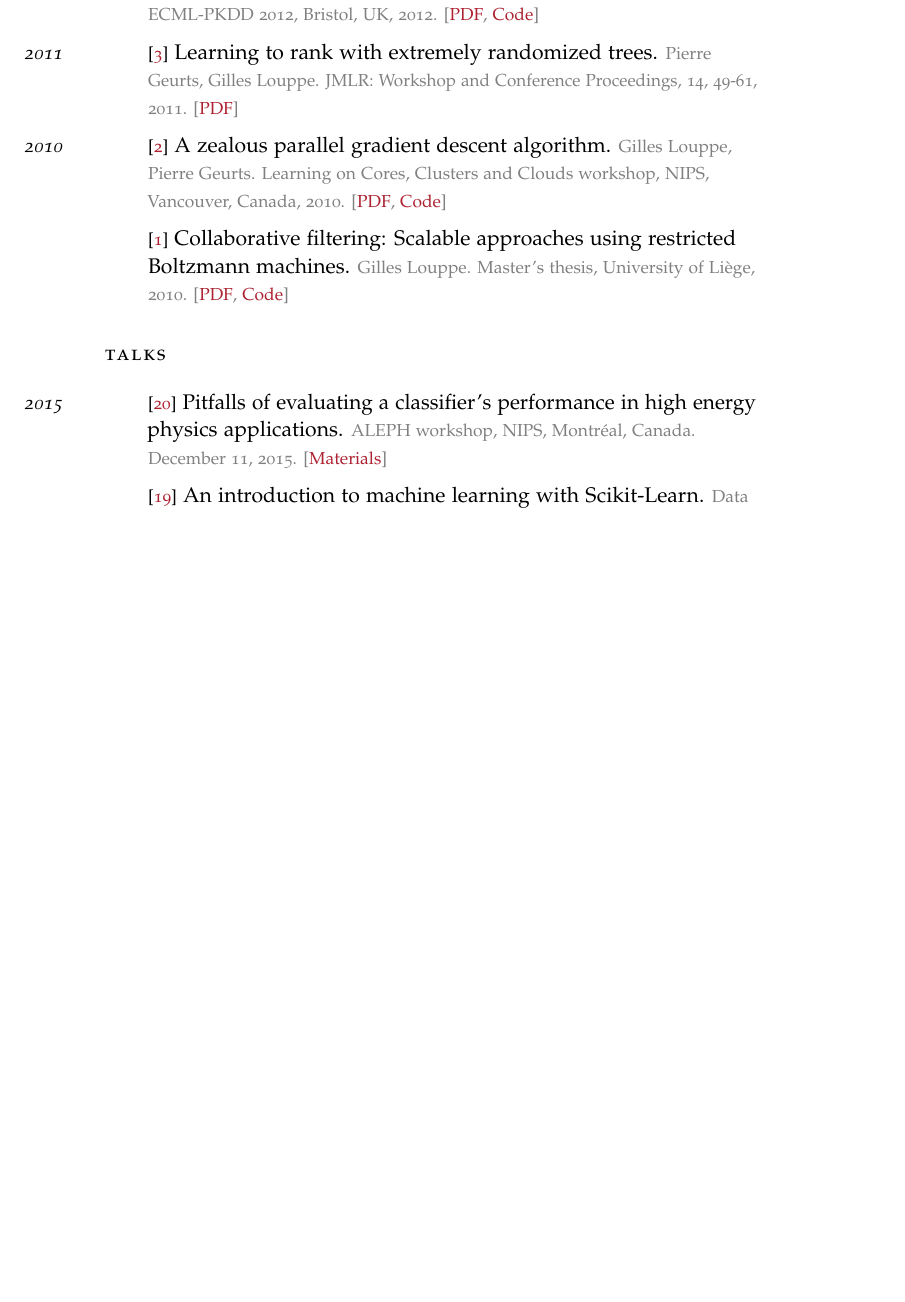
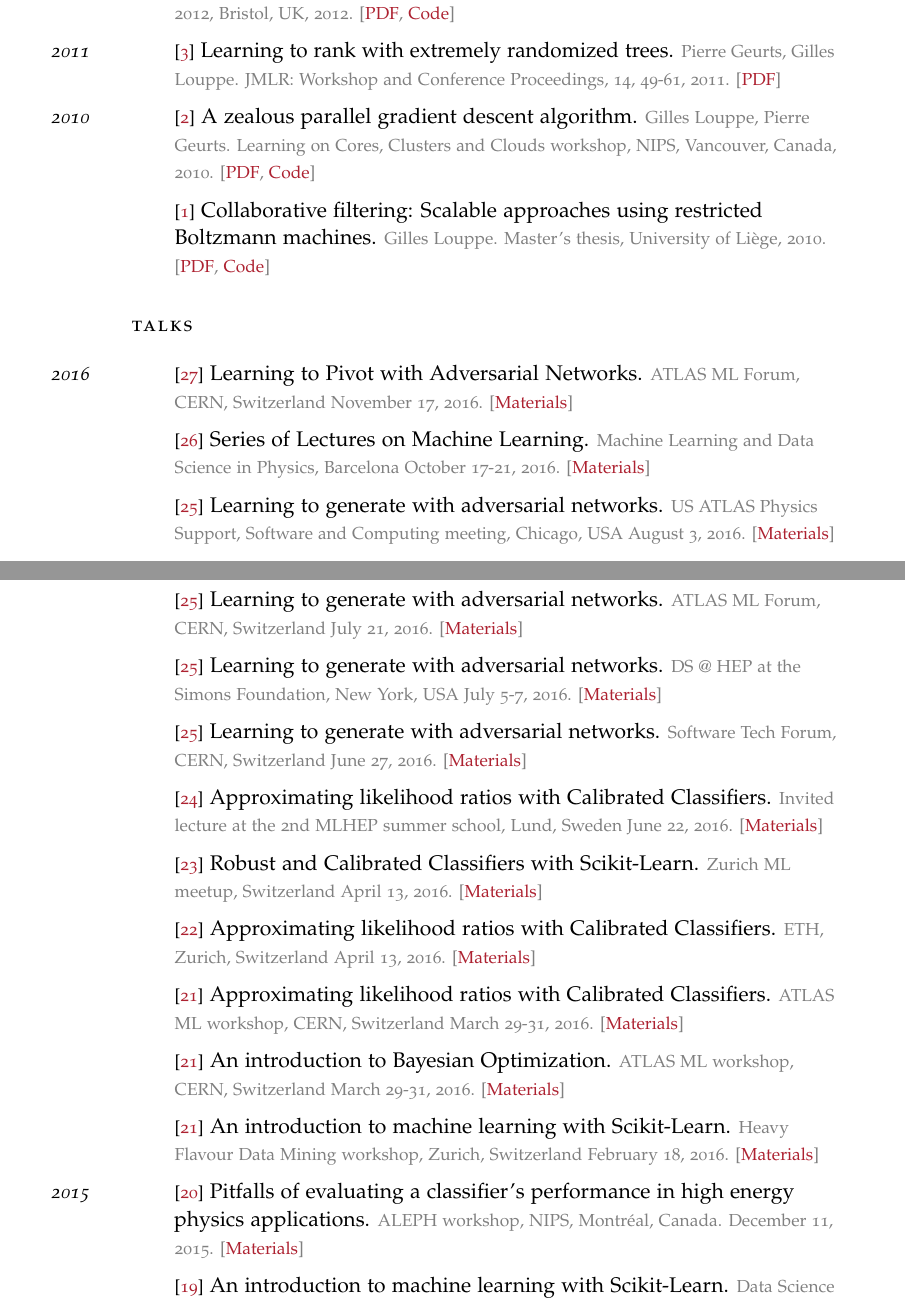
Before and after one commit to glouppe/cv, a LaTeX CV (cv.tex, which reads classicthesis.sty): part of page 3 of 5 before the commit and two parts of pages 3 and 4 of 6 after it, the two joined at a grey line, cut so that both start at the same text, the shorter picture padded with empty space. Compiled offline with pdfLaTeX; a missing font is replaced by an installed copy or a similar font; an older LaTeX class or package is replaced by its successor.

Commit message:
update talks, add students

```diff
--- a/classicthesis.sty
+++ b/classicthesis.sty
@@ -77,7 +77,7 @@
 \DeclareOption{beramono}{\setboolean{@beramono}{true}}
 \DeclareOption{eulermath}{\setboolean{@eulermath}{true}}
 \DeclareOption{parts}{\setboolean{@parts}{true}}
-\DeclareOption{a5paper}{\setboolean{@a5paper}{true}}
+\DeclareOption{a5paper}{\setboolean{@a5paper}{false}}
 \DeclareOption{minionpro}{\setboolean{@minionpro}{true}}
 \DeclareOption{minionprospacing}{\setboolean{@minionprospacing}{true}}
 \DeclareOption{pdfspacing}{\setboolean{@pdfspacing}{true}}
--- a/cv.tex
+++ b/cv.tex
@@ -20,11 +20,15 @@
 
 \documentclass{scrartcl}
 
+
+
 \reversemarginpar
 \newcommand{\MarginText}[1]{\marginpar{\raggedleft\itshape\small#1}}
 
 \usepackage[nochapters]{classicthesis}
 \usepackage[LabelsAligned]{currvita}
+
+\usepackage[a4paper, lmargin=2in, tmargin=1in, bmargin=1.5in, footskip=0.5in]{geometry}
 
 \renewcommand{\cvheadingfont}{\LARGE\color{Maroon}}
 
@@ -238,6 +242,66 @@ Master's thesis, University of Li{\`e}ge, 2010.
 
 \spacedlowsmallcaps{Talks}\vspace{1em}
 
+\NewPublication{2016}{27}{Learning to Pivot with Adversarial Networks.}{%
+ATLAS ML Forum, CERN, Switzerland
+November 17, 2016.
+[\href{https://github.com/glouppe/talk-learning-to-pivot}{Materials}]}
+
+\NewPublication{}{26}{Series of Lectures on Machine Learning.}{%
+Machine Learning and Data Science in Physics, Barcelona
+October 17-21, 2016.
+[\href{https://github.com/iccub-ml/lectures-glouppe}{Materials}]}
+
+\NewPublication{}{25}{Learning to generate with adversarial networks.}{%
+US ATLAS Physics Support, Software and Computing meeting, Chicago, USA
+August 3, 2016.
+[\href{https://indico.cern.ch/event/526308/}{Materials}]}
+
+\NewPublication{}{25}{Learning to generate with adversarial networks.}{%
+ATLAS ML Forum, CERN, Switzerland
+July 21, 2016.
+[\href{https://indico.cern.ch/event/556591/}{Materials}]}
+
+\NewPublication{}{25}{Learning to generate with adversarial networks.}{%
+DS @ HEP at the Simons Foundation, New York, USA
+July 5-7, 2016.
+[\href{https://indico.hep.caltech.edu/indico/conferenceTimeTable.py?confId=102}{Materials}]}
+
+\NewPublication{}{25}{Learning to generate with adversarial networks.}{%
+Software Tech Forum, CERN, Switzerland
+June 27, 2016.
+[\href{https://indico.cern.ch/event/544644/contributions/2210328/attachments/1299201/1938586/slides.pdf}{Materials}]}
+
+\NewPublication{}{24}{Approximating likelihood ratios with Calibrated Classifiers.}{%
+Invited lecture at the 2nd MLHEP summer school, Lund, Sweden
+June 22, 2016.
+[\href{https://github.com/glouppe/talk-approximating-likelihood-ratios-with-classifiers}{Materials}]}
+
+\NewPublication{}{23}{Robust and Calibrated Classifiers with Scikit-Learn.}{%
+Zurich ML meetup, Switzerland
+April 13, 2016.
+[\href{https://github.com/glouppe/tutorials-scikit-learn}{Materials}]}
+
+\NewPublication{}{22}{Approximating likelihood ratios with Calibrated Classifiers.}{%
+ETH, Zurich, Switzerland
+April 13, 2016.
+[\href{https://github.com/glouppe/talk-approximating-likelihood-ratios-with-classifiers}{Materials}]}
+
+\NewPublication{}{21}{Approximating likelihood ratios with Calibrated Classifiers.}{%
+ATLAS ML workshop, CERN, Switzerland
+March 29-31, 2016.
+[\href{https://github.com/glouppe/talk-approximating-likelihood-ratios-with-classifiers}{Materials}]}
+
+\NewPublication{}{21}{An introduction to Bayesian Optimization.}{%
+ATLAS ML workshop, CERN, Switzerland
+March 29-31, 2016.
+[\href{https://github.com/glouppe/talk-bayesian-optimisation}{Materials}]}
+
+\NewPublication{}{21}{An introduction to machine learning with Scikit-Learn.}{%
+Heavy Flavour Data Mining workshop, Zurich, Switzerland
+February 18, 2016.
+[\href{https://github.com/glouppe/tutorial-scikit-learn}{Materials}]}
+
 \NewPublication{2015}{20}{Pitfalls of evaluating a classifier’s performance in high energy physics applications.}{%
 ALEPH workshop, NIPS, Montréal, Canada.
 December 11, 2015.
```
Also changed, not shown: cv.pdf, classicthesis.sty (2 more changed lines), cv.tex (70 more changed lines).
